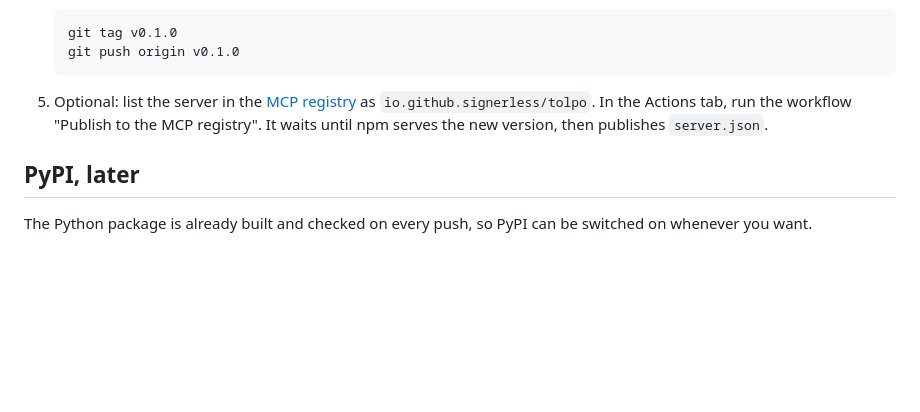
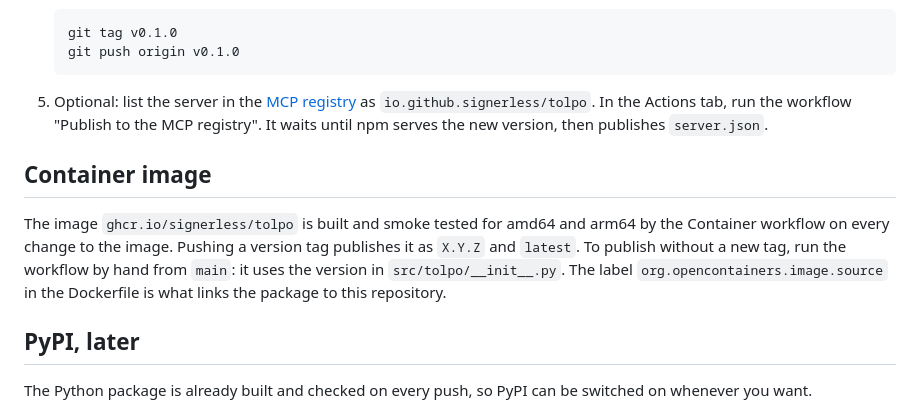
Before and after one commit to signerless/tolpo, a Markdown page: RELEASING.md, the part around the change. Rendered like a GitHub page; blank space fills up the shorter version.

```diff
--- a/RELEASING.md
+++ b/RELEASING.md
@@ -61,6 +61,13 @@ Only the owner of the npm account can do this.
    `io.github.signerless/tolpo`. In the Actions tab, run the workflow "Publish to the MCP registry". It waits
    until npm serves the new version, then publishes `server.json`.
 
+## Container image
+
+The image `ghcr.io/signerless/tolpo` is built and smoke tested for amd64 and arm64 by the Container workflow on
+every change to the image. Pushing a version tag publishes it as `X.Y.Z` and `latest`. To publish without a new
+tag, run the workflow by hand from `main`: it uses the version in `src/tolpo/__init__.py`. The label
+`org.opencontainers.image.source` in the Dockerfile is what links the package to this repository.
+
 ## PyPI, later
 
 The Python package is already built and checked on every push, so PyPI can be switched on whenever you want.
```
Also changed, not shown: README.md (+30 -0 lines).
